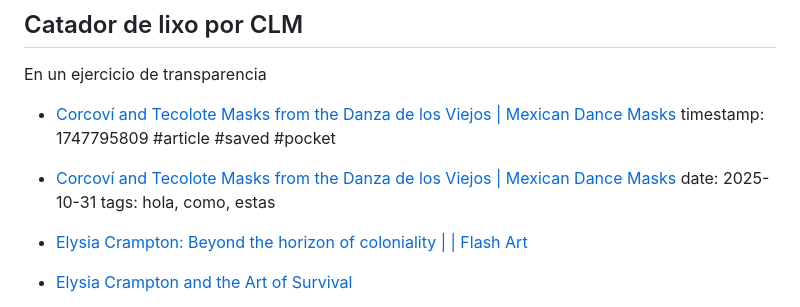
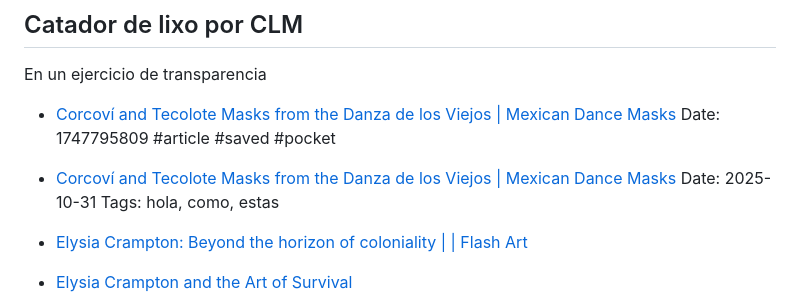
Before and after one commit to carloslucmat/bookmarks, a Markdown page: articles.md, the part around the change. Rendered like a GitHub page.

```diff
--- a/articles.md
+++ b/articles.md
@@ -1,9 +1,11 @@
 ## Catador de lixo por CLM
 En un ejercicio de transparencia
 
-- [Corcoví and Tecolote Masks from the Danza de los Viejos | Mexican Dance Masks](https://mexicandancemasks.com/?p=10968) timestamp: 1747795809 #article #saved #pocket
+- [Corcoví and Tecolote Masks from the Danza de los Viejos | Mexican Dance Masks](https://mexicandancemasks.com/?p=10968)
+Date: 1747795809
+#article #saved #pocket
 
-- [Corcoví and Tecolote Masks from the Danza de los Viejos | Mexican Dance Masks](https://mexicandancemasks.com/?p=10968) date: 2025-10-31 tags: hola, como, estas
+- [Corcoví and Tecolote Masks from the Danza de los Viejos | Mexican Dance Masks](https://mexicandancemasks.com/?p=10968) Date: 2025-10-31 Tags: hola, como, estas
 
 - [Elysia Crampton: Beyond the horizon of coloniality | | Flash Art](https://flash---art.com/article/elysia-crampton-beyond-the-horizon-of-coloniality/)
 
```
